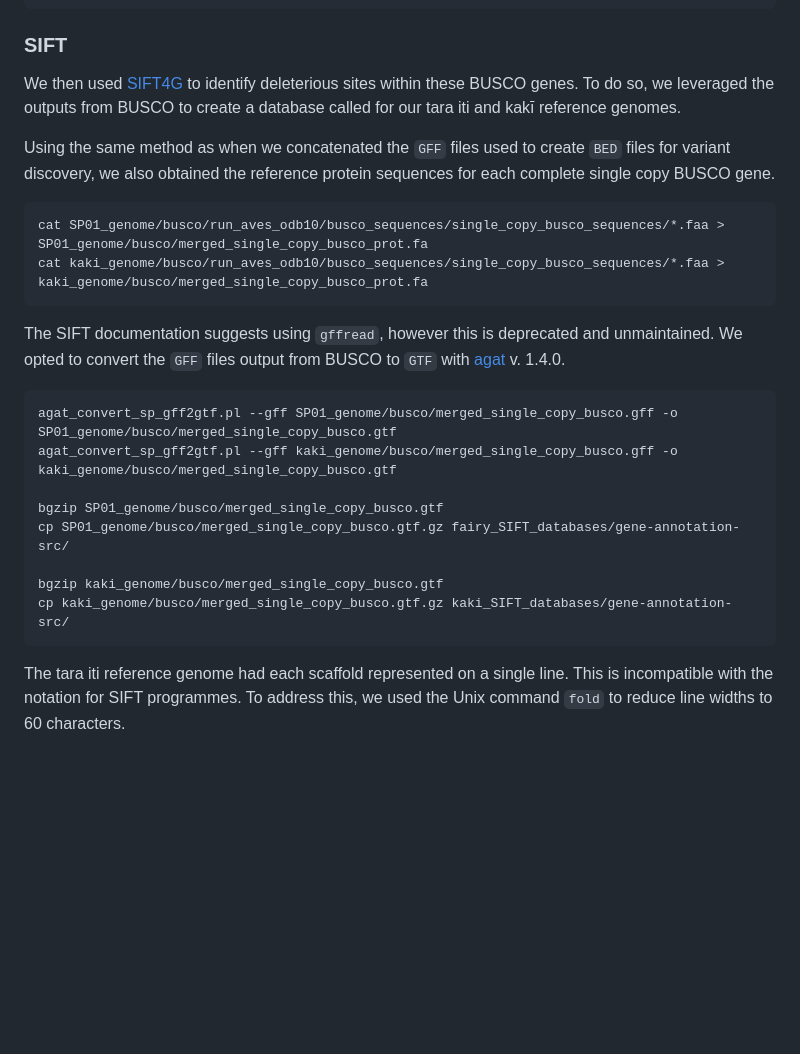
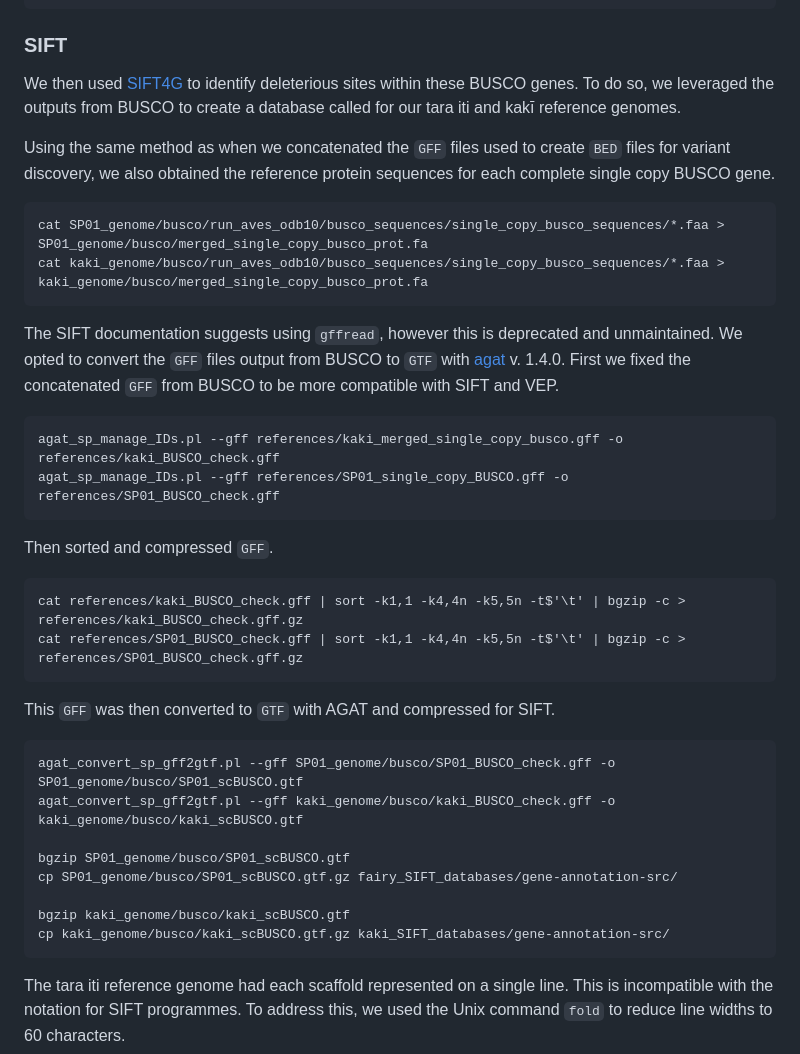
Before and after one commit to janawold1/2026_S_nereis_Cons_Gen, a Markdown page: 03_SNP_PopGen.md, the part around the change printed below. Rendered like a GitHub page; blank space fills up the shorter version.

````diff
--- a/03_SNP_PopGen.md
+++ b/03_SNP_PopGen.md
@@ -543,7 +543,6 @@ done
 ```
 
 ### SIFT
-
 We then used [SIFT4G](https://github.com/rvaser/sift4g) to identify deleterious sites within these BUSCO genes. To do so, we leveraged the outputs from BUSCO to create a database called for our tara iti and kakī reference genomes.
 
 Using the same method as when we concatenated the `GFF` files used to create `BED` files for variant discovery, we also obtained the reference protein sequences for each complete single copy BUSCO gene.
@@ -551,16 +550,26 @@ Using the same method as when we concatenated the `GFF` files used to create `BE
 cat SP01_genome/busco/run_aves_odb10/busco_sequences/single_copy_busco_sequences/*.faa > SP01_genome/busco/merged_single_copy_busco_prot.fa
 cat kaki_genome/busco/run_aves_odb10/busco_sequences/single_copy_busco_sequences/*.faa > kaki_genome/busco/merged_single_copy_busco_prot.fa
 ```
-The SIFT documentation suggests using `gffread`, however this is deprecated and unmaintained. We opted to convert the `GFF` files output from BUSCO to `GTF` with [agat](https://github.com/NBISweden/AGAT) v. 1.4.0.
+The SIFT documentation suggests using `gffread`, however this is deprecated and unmaintained. We opted to convert the `GFF` files output from BUSCO to `GTF` with [agat](https://github.com/NBISweden/AGAT) v. 1.4.0. First we fixed the concatenated `GFF` from BUSCO to be more compatible with SIFT and VEP.
 ```
-agat_convert_sp_gff2gtf.pl --gff SP01_genome/busco/merged_single_copy_busco.gff -o SP01_genome/busco/merged_single_copy_busco.gtf
-agat_convert_sp_gff2gtf.pl --gff kaki_genome/busco/merged_single_copy_busco.gff -o kaki_genome/busco/merged_single_copy_busco.gtf
+agat_sp_manage_IDs.pl --gff references/kaki_merged_single_copy_busco.gff -o references/kaki_BUSCO_check.gff
+agat_sp_manage_IDs.pl --gff references/SP01_single_copy_BUSCO.gff -o references/SP01_BUSCO_check.gff
+```
+Then sorted and compressed `GFF`.
+```
+cat references/kaki_BUSCO_check.gff | sort -k1,1 -k4,4n -k5,5n -t$'\t' | bgzip -c > references/kaki_BUSCO_check.gff.gz
+cat references/SP01_BUSCO_check.gff | sort -k1,1 -k4,4n -k5,5n -t$'\t' | bgzip -c > references/SP01_BUSCO_check.gff.gz
+```
+This `GFF` was then converted to `GTF` with AGAT and compressed for SIFT.
+```
+agat_convert_sp_gff2gtf.pl --gff SP01_genome/busco/SP01_BUSCO_check.gff -o SP01_genome/busco/SP01_scBUSCO.gtf
+agat_convert_sp_gff2gtf.pl --gff kaki_genome/busco/kaki_BUSCO_check.gff -o kaki_genome/busco/kaki_scBUSCO.gtf
 
-bgzip SP01_genome/busco/merged_single_copy_busco.gtf
-cp SP01_genome/busco/merged_single_copy_busco.gtf.gz fairy_SIFT_databases/gene-annotation-src/
+bgzip SP01_genome/busco/SP01_scBUSCO.gtf
+cp SP01_genome/busco/SP01_scBUSCO.gtf.gz fairy_SIFT_databases/gene-annotation-src/
 
-bgzip kaki_genome/busco/merged_single_copy_busco.gtf
-cp kaki_genome/busco/merged_single_copy_busco.gtf.gz kaki_SIFT_databases/gene-annotation-src/
+bgzip kaki_genome/busco/kaki_scBUSCO.gtf
+cp kaki_genome/busco/kaki_scBUSCO.gtf.gz kaki_SIFT_databases/gene-annotation-src/
 ```
 The tara iti reference genome had each scaffold represented on a single line. This is incompatible with the notation for SIFT programmes. To address this, we used the Unix command `fold` to reduce line widths to 60 characters.
 ```
````
Also changed, not shown: other parts of 03_SNP_PopGen.md (+18 -17 lines), 04_SV_discovery_and_PopGen.md (+4 -5 lines).
